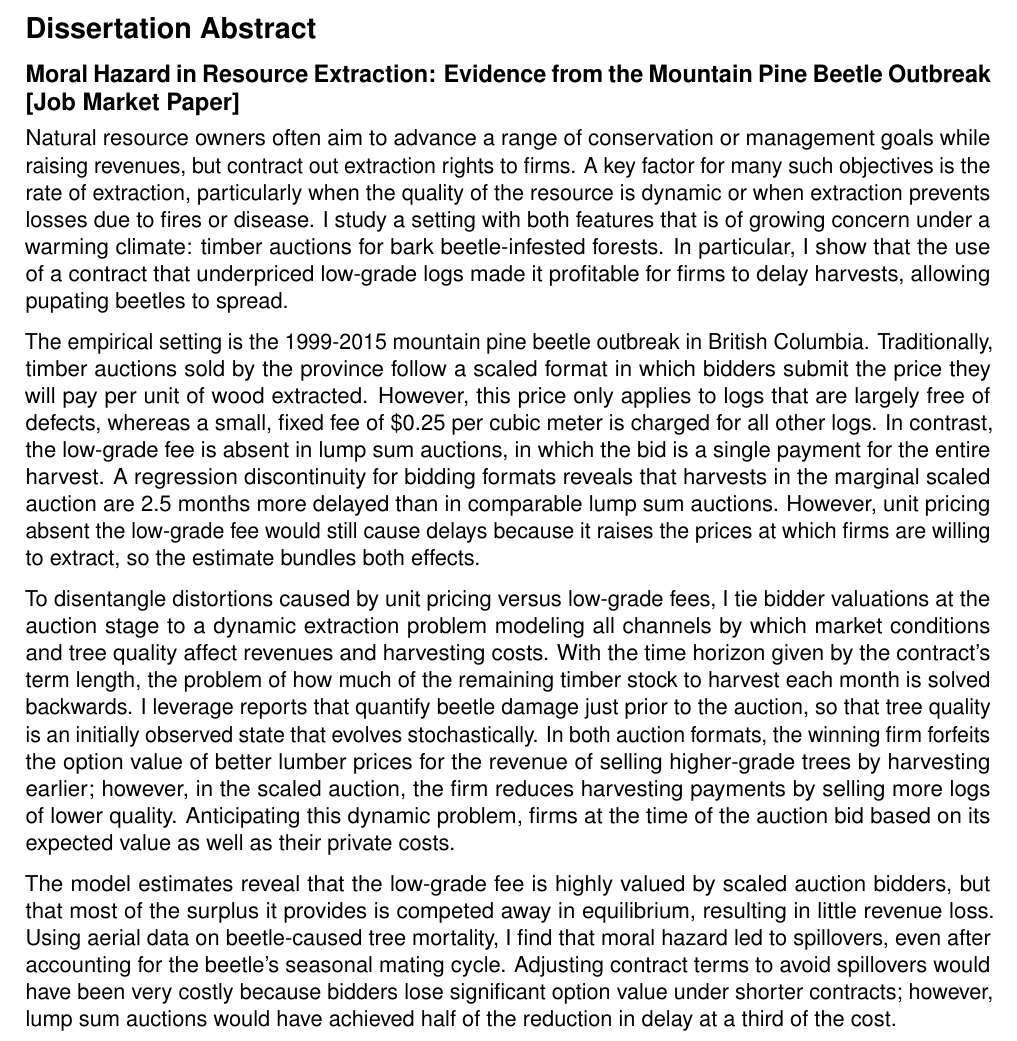
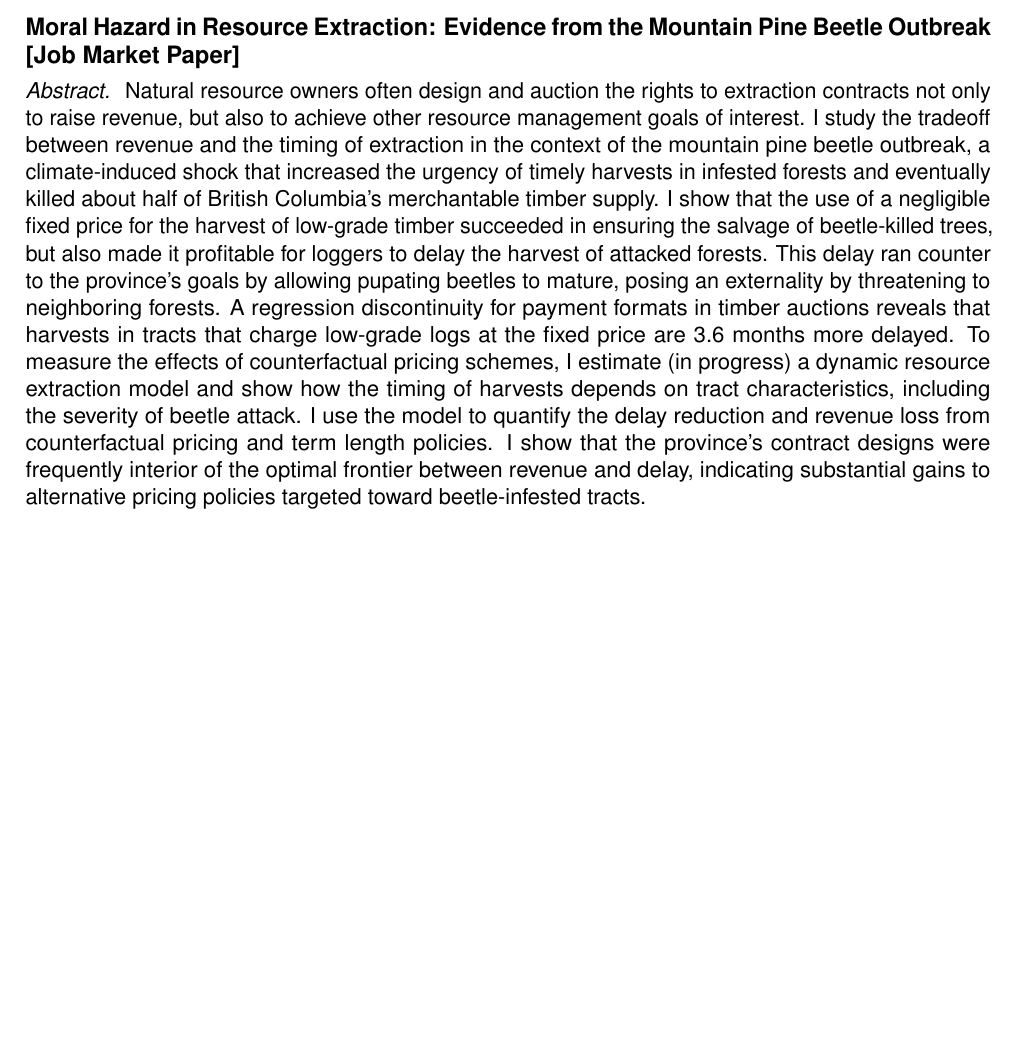
Before and after one commit to jkennethjung/jkennethjung.github.io, a LaTeX CV (docs/cv/cv.tex): part of page 3 of 3, cut at the place of the change, the shorter picture padded with empty space. Compiled offline with pdfLaTeX.

Commit message:
leeeeeeeeroy jenkinsssss

```diff
--- a/docs/cv/cv.tex
+++ b/docs/cv/cv.tex
@@ -192,16 +192,15 @@ New Haven, CT 06520 \\
 
 \newpage
 
-\section*{Dissertation Abstract}
-
 \subsection*{Moral Hazard in Resource Extraction: Evidence from the Mountain Pine Beetle Outbreak [Job Market Paper]}
 
-Natural resource owners often aim to advance a range of conservation or management goals while raising revenues, but contract out extraction rights to firms. A key factor for many such objectives is the rate of extraction, particularly when the quality of the resource is dynamic or when extraction prevents losses due to fires or disease. I study a setting with both features that is of growing concern under a warming climate: timber auctions for bark beetle-infested forests. In particular, I show that the use of a contract that underpriced low-grade logs made it profitable for firms to delay harvests, allowing pupating beetles to spread.
-
-The empirical setting is the 1999-2015 mountain pine beetle outbreak in British Columbia. Traditionally, timber auctions sold by the province follow a scaled format in which bidders submit the price they will pay per unit of wood extracted. However, this price only applies to logs that are largely free of defects, whereas a small, fixed fee of \$0.25 per cubic meter is charged for all other logs. In contrast, the low-grade fee is absent in lump sum auctions, in which the bid is a single payment for the entire harvest. A regression discontinuity for bidding formats reveals that harvests in the marginal scaled auction are 2.5 months more delayed than in comparable lump sum auctions. However, unit pricing absent the low-grade fee would still cause delays because it raises the prices at which firms are willing to extract, so the estimate bundles both effects.
-
-To disentangle distortions caused by unit pricing versus low-grade fees, I tie bidder valuations at the auction stage to a dynamic extraction problem modeling all channels by which market conditions and tree quality affect revenues and harvesting costs. With the time horizon given by the contract's term length, the problem of how much of the remaining timber stock to harvest each month is solved backwards. I leverage reports that quantify beetle damage just prior to the auction, so that tree quality is an initially observed state that evolves stochastically. In both auction formats, the winning firm forfeits the option value of better lumber prices for the revenue of selling higher-grade trees by harvesting earlier; however, in the scaled auction, the firm reduces harvesting payments by selling more logs of lower quality. Anticipating this dynamic problem, firms at the time of the auction bid based on its expected value as well as their private costs.
-
-The model estimates reveal that the low-grade fee is highly valued by scaled auction bidders, but that most of the surplus it provides is competed away in equilibrium, resulting in little revenue loss. Using aerial data on beetle-caused tree mortality, I find that moral hazard led to spillovers, even after accounting for the beetle's seasonal mating cycle. Adjusting contract terms to avoid spillovers would have been very costly because bidders lose significant option value under shorter contracts; however, lump sum auctions would have achieved half of the reduction in delay at a third of the cost.
-
+\textit{Abstract. }
+Natural resource owners often design and auction the rights to extraction contracts not only to raise revenue, but also to achieve other resource management goals of interest.
+I study the tradeoff between revenue and the timing of extraction in the context of the mountain pine beetle outbreak, a climate-induced shock that increased the urgency of timely harvests in infested forests and eventually killed about half of British Columbia's merchantable timber supply.
+I show that the use of a negligible fixed price for the harvest of low-grade timber succeeded in ensuring the salvage of beetle-killed trees, but also made it profitable for loggers to delay the harvest of attacked forests.
+This delay ran counter to the province's goals by allowing pupating beetles to mature, posing an externality by threatening to neighboring forests.
+A regression discontinuity for payment formats in timber auctions reveals that harvests in tracts that charge low-grade logs at the fixed price are 3.6 months more delayed.
+To measure the effects of counterfactual pricing schemes, I estimate (in progress) a dynamic resource extraction model and show how the timing of harvests depends on tract characteristics, including the severity of beetle attack.
+I use the model to quantify the delay reduction and revenue loss from counterfactual pricing and term length policies.
+I show that the province's contract designs were frequently interior of the optimal frontier between revenue and delay, indicating substantial gains to alternative pricing policies targeted toward beetle-infested tracts.
 \end{document}
```
Also changed, not shown: docs/cv/cv.pdf, 2 other files.
